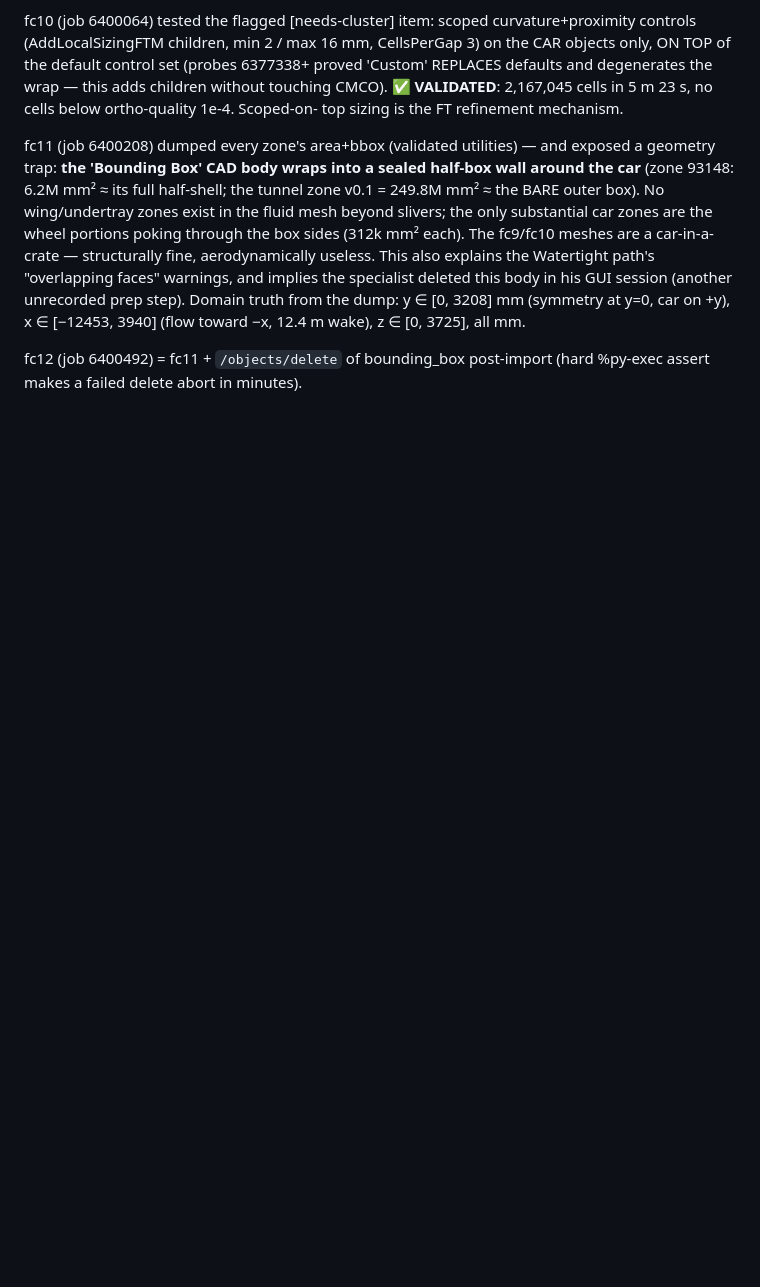
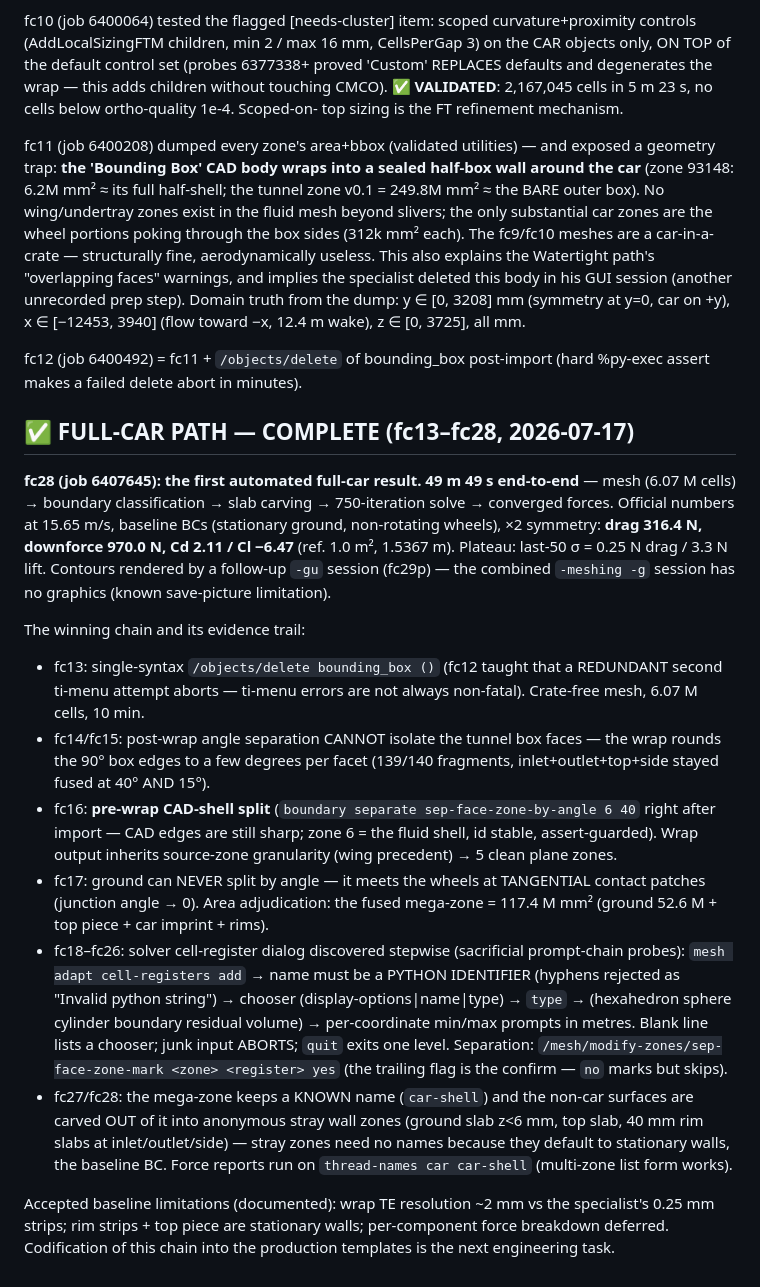
Before and after one commit to SakshamK234/AutoAnsys, a Markdown page: docs/CLUSTER_FINDINGS.md, the part around the change. GitHub-like rendering; blank space fills up the shorter version.

Commit message:
CLUSTER_FINDINGS: full-car path COMPLETE — fc28 drag 316 N / downforce 970 N

```diff
--- a/docs/CLUSTER_FINDINGS.md
+++ b/docs/CLUSTER_FINDINGS.md
@@ -415,3 +415,50 @@ dump: y ∈ [0, 3208] mm (symmetry at y=0, car on +y), x ∈ [−12453, 3940]
 
 fc12 (job 6400492) = fc11 + `/objects/delete` of bounding_box post-import
 (hard %py-exec assert makes a failed delete abort in minutes).
+
+## ✅ FULL-CAR PATH — COMPLETE (fc13–fc28, 2026-07-17)
+
+**fc28 (job 6407645): the first automated full-car result. 49 m 49 s
+end-to-end** — mesh (6.07 M cells) → boundary classification → slab carving
+→ 750-iteration solve → converged forces. Official numbers at 15.65 m/s,
+baseline BCs (stationary ground, non-rotating wheels), ×2 symmetry:
+**drag 316.4 N, downforce 970.0 N, Cd 2.11 / Cl −6.47** (ref. 1.0 m²,
+1.5367 m). Plateau: last-50 σ = 0.25 N drag / 3.3 N lift. Contours rendered
+by a follow-up `-gu` session (fc29p) — the combined `-meshing -g` session
+has no graphics (known save-picture limitation).
+
+The winning chain and its evidence trail:
+
+- fc13: single-syntax `/objects/delete bounding_box ()` (fc12 taught that a
+  REDUNDANT second ti-menu attempt aborts — ti-menu errors are not always
+  non-fatal). Crate-free mesh, 6.07 M cells, 10 min.
+- fc14/fc15: post-wrap angle separation CANNOT isolate the tunnel box faces
+  — the wrap rounds the 90° box edges to a few degrees per facet (139/140
+  fragments, inlet+outlet+top+side stayed fused at 40° AND 15°).
+- fc16: **pre-wrap CAD-shell split** (`boundary separate
+  sep-face-zone-by-angle 6 40` right after import — CAD edges are still
+  sharp; zone 6 = the fluid shell, id stable, assert-guarded). Wrap output
+  inherits source-zone granularity (wing precedent) → 5 clean plane zones.
+- fc17: ground can NEVER split by angle — it meets the wheels at
+  TANGENTIAL contact patches (junction angle → 0). Area adjudication:
+  the fused mega-zone = 117.4 M mm² (ground 52.6 M + top piece + car
+  imprint + rims).
+- fc18–fc26: solver cell-register dialog discovered stepwise (sacrificial
+  prompt-chain probes): `mesh adapt cell-registers add` → name must be a
+  PYTHON IDENTIFIER (hyphens rejected as "Invalid python string") →
+  chooser (display-options|name|type) → `type` → (hexahedron sphere
+  cylinder boundary residual volume) → per-coordinate min/max prompts in
+  metres. Blank line lists a chooser; junk input ABORTS; `quit` exits one
+  level. Separation: `/mesh/modify-zones/sep-face-zone-mark <zone>
+  <register> yes` (the trailing flag is the confirm — `no` marks but skips).
+- fc27/fc28: the mega-zone keeps a KNOWN name (`car-shell`) and the
+  non-car surfaces are carved OUT of it into anonymous stray wall zones
+  (ground slab z<6 mm, top slab, 40 mm rim slabs at inlet/outlet/side) —
+  stray zones need no names because they default to stationary walls, the
+  baseline BC. Force reports run on `thread-names car car-shell`
+  (multi-zone list form works).
+
+Accepted baseline limitations (documented): wrap TE resolution ~2 mm vs
+the specialist's 0.25 mm strips; rim strips + top piece are stationary
+walls; per-component force breakdown deferred. Codification of this chain
+into the production templates is the next engineering task.
```
